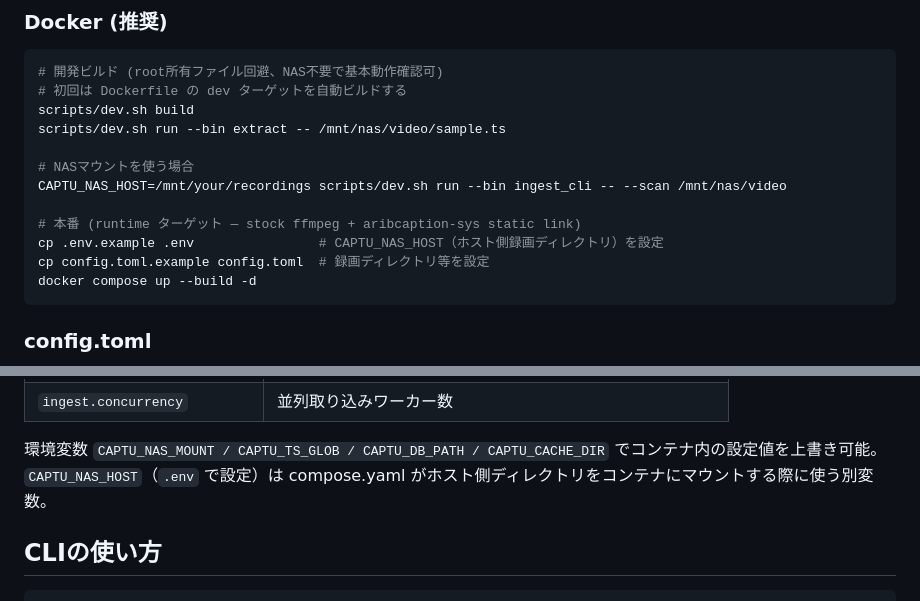
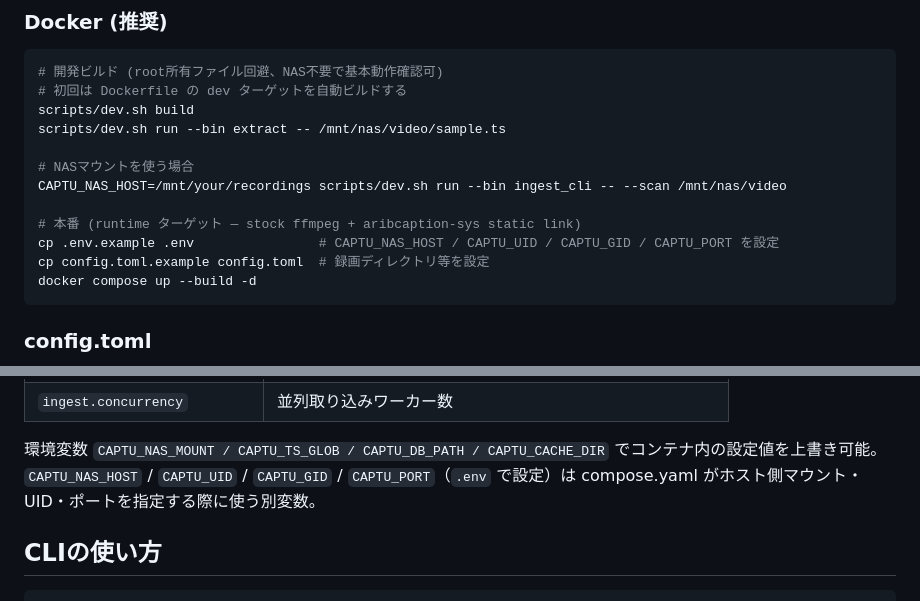
Before and after one commit to AISMIRIN/captu, a Markdown page: README.md, 2 parts joined by grey strips. Drawn GitHub-style.

Commit message:
docs: update README for new compose env vars (CAPTU_UID/GID/PORT)
Co-Authored-By: Claude Opus 4.8 <noreply@anthropic.com>

````diff
--- a/README.md
+++ b/README.md
@@ -77,7 +77,7 @@ scripts/dev.sh run --bin extract -- /mnt/nas/video/sample.ts
 CAPTU_NAS_HOST=/mnt/your/recordings scripts/dev.sh run --bin ingest_cli -- --scan /mnt/nas/video
 
 # 本番 (runtime ターゲット — stock ffmpeg + aribcaption-sys static link)
-cp .env.example .env                # CAPTU_NAS_HOST（ホスト側録画ディレクトリ）を設定
+cp .env.example .env                # CAPTU_NAS_HOST / CAPTU_UID / CAPTU_GID / CAPTU_PORT を設定
 cp config.toml.example config.toml  # 録画ディレクトリ等を設定
 docker compose up --build -d
 ```
@@ -96,7 +96,7 @@ docker compose up --build -d
 | `ingest.concurrency` | 並列取り込みワーカー数 |
 
 環境変数 `CAPTU_NAS_MOUNT / CAPTU_TS_GLOB / CAPTU_DB_PATH / CAPTU_CACHE_DIR` でコンテナ内の設定値を上書き可能。
-`CAPTU_NAS_HOST`（`.env` で設定）は compose.yaml がホスト側ディレクトリをコンテナにマウントする際に使う別変数。
+`CAPTU_NAS_HOST` / `CAPTU_UID` / `CAPTU_GID` / `CAPTU_PORT`（`.env` で設定）は compose.yaml がホスト側マウント・UID・ポートを指定する際に使う別変数。
 
 ## CLIの使い方
 
````
